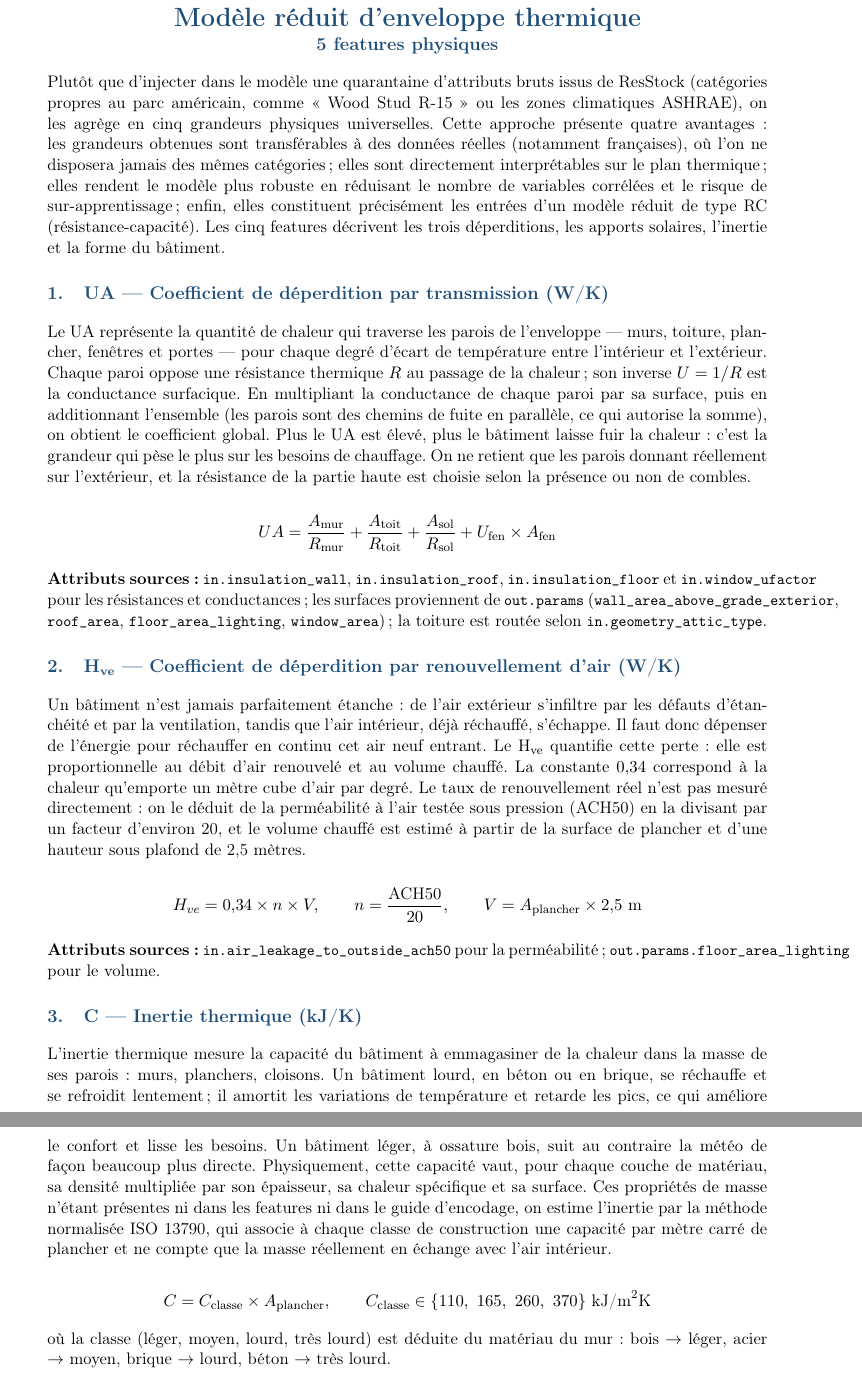
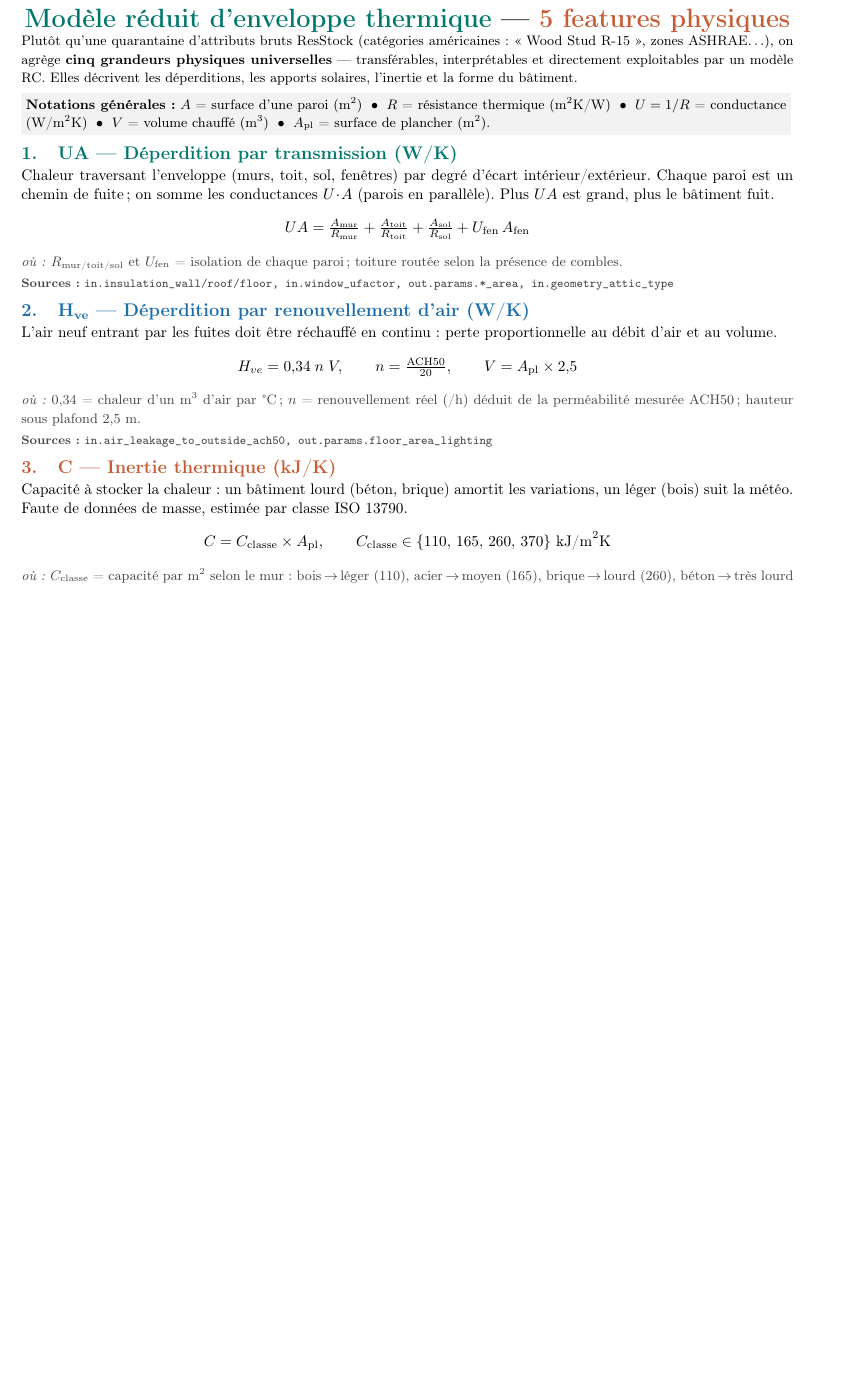
Before and after one commit to BOUBAKERAMDY/FlexiMax, a LaTeX document (reports/modele_enveloppe_5features.tex): two parts of pages 1 and 2 of 2 before the commit and part of the page after it, the two joined at a grey line, cut so that both start at the same text, the shorter picture padded with empty space. Compiled offline with pdfLaTeX.

Commit message:
adding features and more cibles

```diff
--- a/reports/modele_enveloppe_5features.tex
+++ b/reports/modele_enveloppe_5features.tex
@@ -20,41 +31,52 @@
 \begin{document}
 
 \begin{center}
-{\LARGE\bfseries\color{bleu} Modèle réduit d'enveloppe thermique}\\[2pt]
-{\large\bfseries\color{bleu} 5 features physiques}
+{\LARGE\bfseries\textcolor{c1}{Modèle réduit d'enveloppe thermique} — \textcolor{c3}{5 features physiques}}
 \end{center}
 
-\vspace{4pt}
+\vspace{-2pt}
+{\small Plutôt qu'une quarantaine d'attributs bruts ResStock (catégories américaines : «~Wood Stud R-15~»,
+zones ASHRAE\ldots), on agrège \textbf{cinq grandeurs physiques universelles} — transférables,
+interprétables et directement exploitables par un modèle RC. Elles décrivent les déperditions, les
+apports solaires, l'inertie et la forme du bâtiment.}
 
-Plutôt que d'injecter dans le modèle une quarantaine d'attributs bruts issus de ResStock
-(catégories propres au parc américain, comme «~Wood Stud R-15~» ou les zones climatiques ASHRAE),
-on les agrège en cinq grandeurs physiques universelles. Cette approche présente quatre avantages :
-les grandeurs obtenues sont transférables à des données réelles (notamment françaises), où l'on ne
-disposera jamais des mêmes catégories ; elles sont directement interprétables sur le plan thermique ;
-elles rendent le modèle plus robuste en réduisant le nombre de variables corrélées et le risque de
-sur-apprentissage ; enfin, elles constituent précisément les entrées d'un modèle réduit de type RC
-(résistance-capacité). Les cinq features décrivent les trois déperditions, les apports solaires,
-l'inertie et la forme du bâtiment.
+\vspace{2pt}
+\noindent\colorbox{black!5}{\begin{minipage}{0.985\textwidth}
+{\small\textbf{Notations générales :}
+$A$ = surface d'une paroi (m\textsuperscript{2}) \;\textbullet\;
+$R$ = résistance thermique (m\textsuperscript{2}K/W) \;\textbullet\;
+$U = 1/R$ = conductance (W/m\textsuperscript{2}K) \;\textbullet\;
+$V$ = volume chauffé (m\textsuperscript{3}) \;\textbullet\;
+$A_{\text{pl}}$ = surface de plancher (m\textsuperscript{2}).}
+\end{minipage}}
 
-\section{1.\quad UA — Coefficient de déperdition par transmission (W/K)}
+\feat{c1}{1.\quad UA — Déperdition par transmission (W/K)}
+Chaleur traversant l'enveloppe (murs, toit, sol, fenêtres) par degré d'écart intérieur/extérieur.
+Chaque paroi est un chemin de fuite ; on somme les conductances $U\!\cdot\!A$ (parois en parallèle).
+Plus $UA$ est grand, plus le bâtiment fuit.
+\[
+UA = \tfrac{A_{\text{mur}}}{R_{\text{mur}}} + \tfrac{A_{\text{toit}}}{R_{\text{toit}}}
+   + \tfrac{A_{\text{sol}}}{R_{\text{sol}}} + U_{\text{fen}}\,A_{\text{fen}}
+\]
+\ou{$R_{\text{mur/toit/sol}}$ et $U_{\text{fen}}$ = isolation de chaque paroi ; toiture routée selon la présence de combles.}
+\src{in.insulation\_wall/roof/floor, in.window\_ufactor, out.params.*\_area, in.geometry\_attic\_type}
 
-Le UA représente la quantité de chaleur qui traverse les parois de l'enveloppe — murs, toiture,
-plancher, fenêtres et portes — pour chaque degré d'écart de température entre l'intérieur et
-l'extérieur. Chaque paroi oppose une résistance thermique $R$ au passage de la chaleur ; son inverse
-$U = 1/R$ est la conductance surfacique. En multipliant la conductance de chaque paroi par sa surface,
-puis en additionnant l'ensemble (les parois sont des chemins de fuite en parallèle, ce qui autorise
-la somme), on obtient le coefficient global. Plus le UA est élevé, plus le bâtiment laisse fuir la
-chaleur : c'est la grandeur qui pèse le plus sur les besoins de chauffage. On ne retient que les
-parois donnant réellement sur l'extérieur, et la résistance de la partie haute est choisie selon la
-présence ou non de combles.
+\feat{c2}{2.\quad H\textsubscript{ve} — Déperdition par renouvellement d'air (W/K)}
+L'air neuf entrant par les fuites doit être réchauffé en continu : perte proportionnelle au débit
+d'air et au volume.
+\[
+H_{ve} = 0{,}34 \; n \; V, \qquad n = \tfrac{\text{ACH50}}{20}, \qquad V = A_{\text{pl}} \times 2{,}5
+\]
+\ou{$0{,}34$ = chaleur d'un m\textsuperscript{3} d'air par °C ; $n$ = renouvellement réel (/h) déduit de la perméabilité mesurée ACH50 ; hauteur sous plafond 2,5~m.}
+\src{in.air\_leakage\_to\_outside\_ach50, out.params.floor\_area\_lighting}
 
+\feat{c3}{3.\quad C — Inertie thermique (kJ/K)}
+Capacité à stocker la chaleur : un bâtiment lourd (béton, brique) amortit les variations, un léger
+(bois) suit la météo. Faute de données de masse, estimée par classe ISO 13790.
 \[
-UA = \frac{A_{\text{mur}}}{R_{\text{mur}}} + \frac{A_{\text{toit}}}{R_{\text{toit}}}
-   + \frac{A_{\text{sol}}}{R_{\text{sol}}} + U_{\text{fen}}\times A_{\text{fen}}
+C = C_{\text{classe}} \times A_{\text{pl}}, \qquad
+C_{\text{classe}} \in \{110,\,165,\,260,\,370\}\ \text{kJ/m}^2\text{K}
 \]
+\ou{$C_{\text{classe}}$ = capacité par m\textsuperscript{2} selon le mur : bois\,$\to$\,léger (110), acier\,$\to$\,moyen (165), brique\,$\to$\,lourd (260), béton\,$\to$\,très lourd (370).}
+\src{in.geometry\_wall\_type, in.wall\_finish\_brick, out.params.floor\_area\_lighting}
 
-\textbf{Attributs sources :} \attr{in.insulation\_wall}, \attr{in.insulation\_roof},
-\attr{in.insulation\_floor} et \attr{in.window\_ufactor} pour les résistances et conductances ;
-les surfaces proviennent de \attr{out.params} (\attr{wall\_area\_above\_grade\_exterior},
-\attr{roof\_area}, \attr{floor\_area\_lighting}, \attr{window\_area}) ; la toiture est routée
-selon \attr{in.geometry\_attic\_type}.
@@ -61,2 +91 @@ selon \attr{in.geometry\_attic\_type}.
 
-\section{2.\quad H\textsubscript{ve} — Coefficient de déperdition par renouvellement d'air (W/K)}
@@ -63,9 +100 @@ selon \attr{in.geometry\_attic\_type}.
 
-Un bâtiment n'est jamais parfaitement étanche : de l'air extérieur s'infiltre par les défauts
-d'étanchéité et par la ventilation, tandis que l'air intérieur, déjà réchauffé, s'échappe. Il faut
-donc dépenser de l'énergie pour réchauffer en continu cet air neuf entrant. Le H\textsubscript{ve}
-quantifie cette perte : elle est proportionnelle au débit d'air renouvelé et au volume chauffé.
-La constante $0{,}34$ correspond à la chaleur qu'emporte un mètre cube d'air par degré. Le taux de
-renouvellement réel n'est pas mesuré directement : on le déduit de la perméabilité à l'air testée
-sous pression (ACH50) en la divisant par un facteur d'environ 20, et le volume chauffé est estimé
-à partir de la surface de plancher et d'une hauteur sous plafond de 2,5 mètres.
@@ -74,3 +104,0 @@ sous pression (ACH50) en la divisant par un facteur d'environ 20, et le volume c
-H_{ve} = 0{,}34 \times n \times V,
-\qquad n = \frac{\text{ACH50}}{20},
-\qquad V = A_{\text{plancher}} \times 2{,}5\ \text{m}
@@ -78,23 +112 @@ H_{ve} = 0{,}34 \times n \times V,
 
-\textbf{Attributs sources :} \attr{in.air\_leakage\_to\_outside\_ach50} pour la perméabilité ;
-\attr{out.params.floor\_area\_lighting} pour le volume.
-
-\section{3.\quad C — Inertie thermique (kJ/K)}
-
-L'inertie thermique mesure la capacité du bâtiment à emmagasiner de la chaleur dans la masse de ses
-parois : murs, planchers, cloisons. Un bâtiment lourd, en béton ou en brique, se réchauffe et se
-refroidit lentement ; il amortit les variations de température et retarde les pics, ce qui améliore
-le confort et lisse les besoins. Un bâtiment léger, à ossature bois, suit au contraire la météo de
-façon beaucoup plus directe. Physiquement, cette capacité vaut, pour chaque couche de matériau, sa
-densité multipliée par son épaisseur, sa chaleur spécifique et sa surface. Ces propriétés de masse
-n'étant présentes ni dans les features ni dans le guide d'encodage, on estime l'inertie par la
-méthode normalisée ISO 13790, qui associe à chaque classe de construction une capacité par mètre
-carré de plancher et ne compte que la masse réellement en échange avec l'air intérieur.
-
-\[
-C = C_{\text{classe}} \times A_{\text{plancher}},
-\qquad C_{\text{classe}} \in \{110,\ 165,\ 260,\ 370\}\ \text{kJ/m}^2\text{K}
-\]
-
-où la classe (léger, moyen, lourd, très lourd) est déduite du matériau du mur : bois $\rightarrow$ léger,
-acier $\rightarrow$ moyen, brique $\rightarrow$ lourd, béton $\rightarrow$ très lourd.
```
Also changed, not shown: reports/modele_enveloppe_5features.tex (108 more changed lines), 3 other files.
